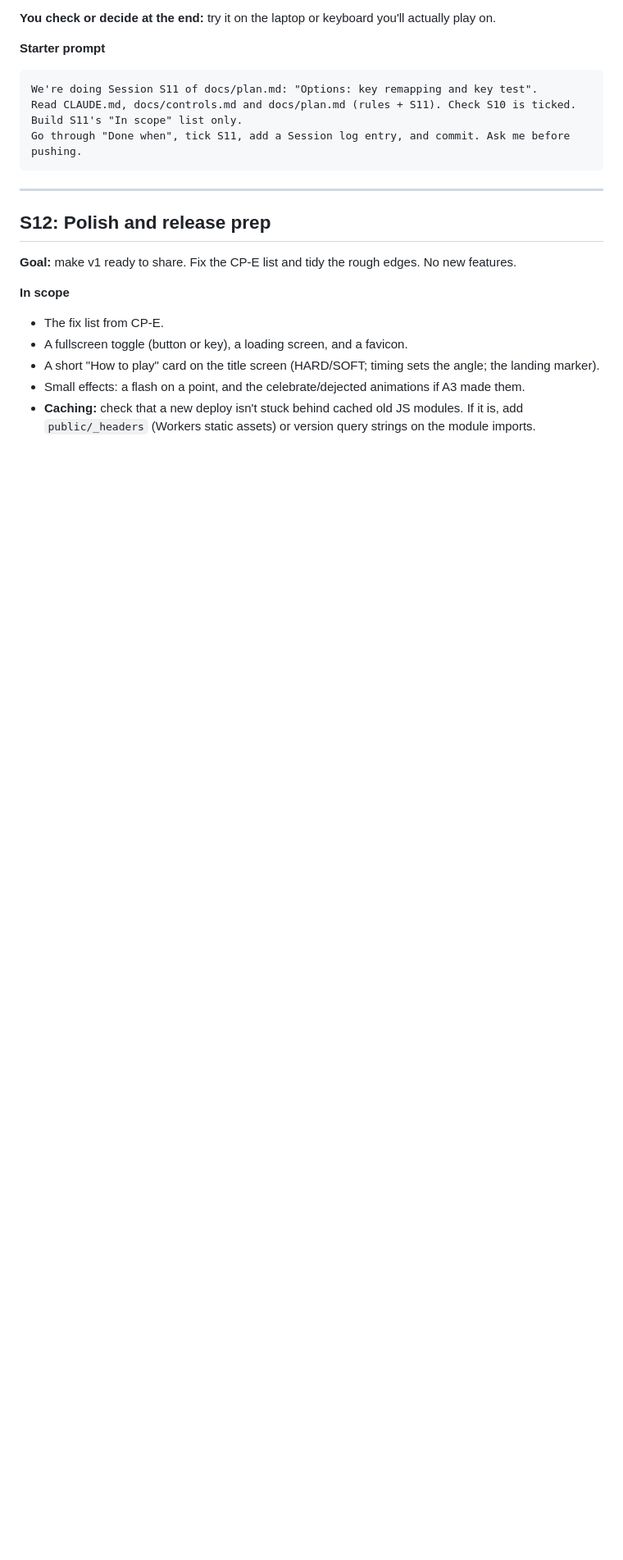
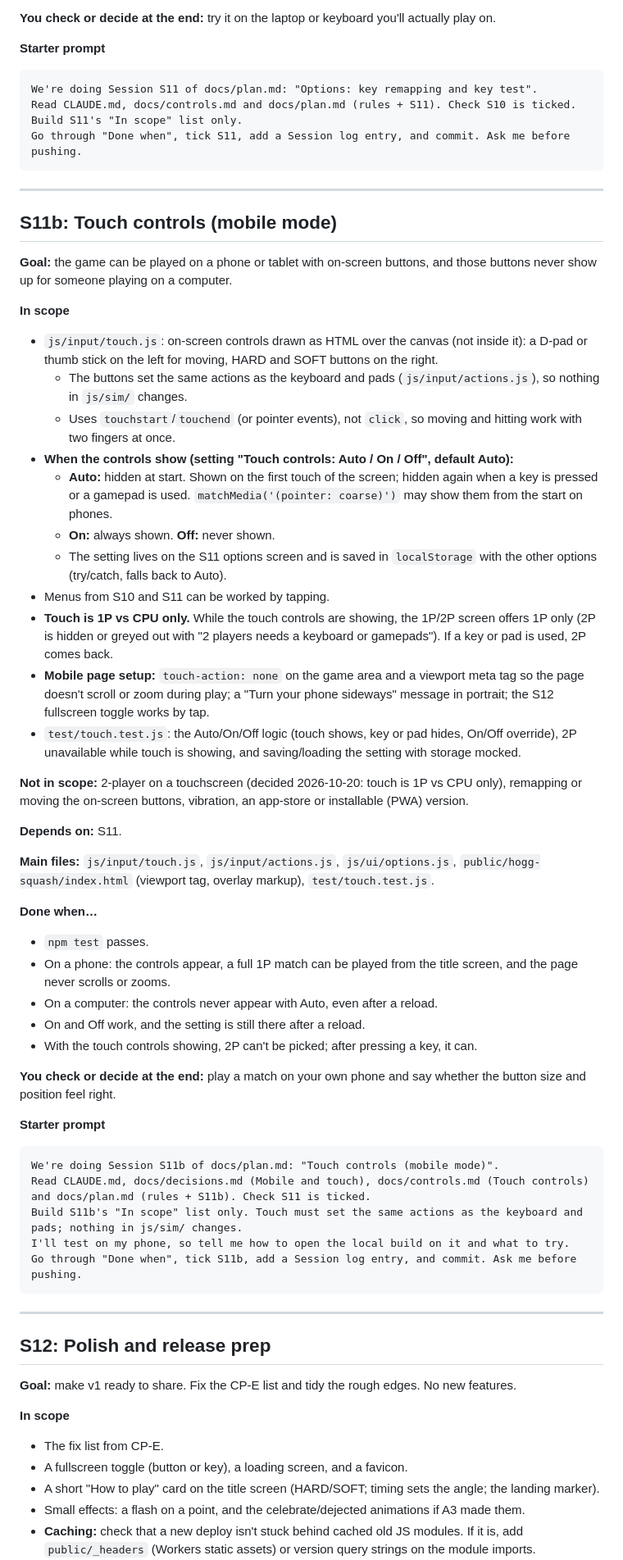
Before and after one commit to Ray-Ronin/hogg-squash, a Markdown page: docs/plan.md, the part around one of its changes. Shown at 82% size. Drawn GitHub-style; blank space fills up the shorter version.

````diff
--- a/docs/plan.md
+++ b/docs/plan.md
@@ -969,6 +972,49 @@ Go through "Done when", tick S11, add a Session log entry, and commit. Ask me be
 
 ---
 
+## S11b: Touch controls (mobile mode)
+
+**Goal:** the game can be played on a phone or tablet with on-screen buttons, and those buttons never show up for someone playing on a computer.
+
+**In scope**
+- `js/input/touch.js`: on-screen controls drawn as HTML over the canvas (not inside it): a D-pad or thumb stick on the left for moving, HARD and SOFT buttons on the right.
+  - The buttons set the same actions as the keyboard and pads (`js/input/actions.js`), so nothing in `js/sim/` changes.
+  - Uses `touchstart`/`touchend` (or pointer events), not `click`, so moving and hitting work with two fingers at once.
+- **When the controls show (setting "Touch controls: Auto / On / Off", default Auto):**
+  - **Auto:** hidden at start. Shown on the first touch of the screen; hidden again when a key is pressed or a gamepad is used. `matchMedia('(pointer: coarse)')` may show them from the start on phones.
+  - **On:** always shown. **Off:** never shown.
+  - The setting lives on the S11 options screen and is saved in `localStorage` with the other options (try/catch, falls back to Auto).
+- Menus from S10 and S11 can be worked by tapping.
+- **Touch is 1P vs CPU only.** While the touch controls are showing, the 1P/2P screen offers 1P only (2P is hidden or greyed out with "2 players needs a keyboard or gamepads"). If a key or pad is used, 2P comes back.
+- **Mobile page setup:** `touch-action: none` on the game area and a viewport meta tag so the page doesn't scroll or zoom during play; a "Turn your phone sideways" message in portrait; the S12 fullscreen toggle works by tap.
+- `test/touch.test.js`: the Auto/On/Off logic (touch shows, key or pad hides, On/Off override), 2P unavailable while touch is showing, and saving/loading the setting with storage mocked.
+
+**Not in scope:** 2-player on a touchscreen (decided 2026-10-20: touch is 1P vs CPU only), remapping or moving the on-screen buttons, vibration, an app-store or installable (PWA) version.
+
+**Depends on:** S11.
+
+**Main files:** `js/input/touch.js`, `js/input/actions.js`, `js/ui/options.js`, `public/hogg-squash/index.html` (viewport tag, overlay markup), `test/touch.test.js`.
+
+**Done when…**
+- `npm test` passes.
+- On a phone: the controls appear, a full 1P match can be played from the title screen, and the page never scrolls or zooms.
+- On a computer: the controls never appear with Auto, even after a reload.
+- On and Off work, and the setting is still there after a reload.
+- With the touch controls showing, 2P can't be picked; after pressing a key, it can.
+
+**You check or decide at the end:** play a match on your own phone and say whether the button size and position feel right.
+
+**Starter prompt**
+```text
+We're doing Session S11b of docs/plan.md: "Touch controls (mobile mode)".
+Read CLAUDE.md, docs/decisions.md (Mobile and touch), docs/controls.md (Touch controls) and docs/plan.md (rules + S11b). Check S11 is ticked.
+Build S11b's "In scope" list only. Touch must set the same actions as the keyboard and pads; nothing in js/sim/ changes.
+I'll test on my phone, so tell me how to open the local build on it and what to try.
+Go through "Done when", tick S11b, add a Session log entry, and commit. Ask me before pushing.
+```
+
+---
+
 ## S12: Polish and release prep
 
 **Goal:** make v1 ready to share. Fix the CP-E list and tidy the rough edges. No new features.
````
Also changed, not shown: other parts of docs/plan.md (+8 -5 lines), docs/controls.md (+9 -0 lines), docs/decisions.md (+6 -0 lines).
